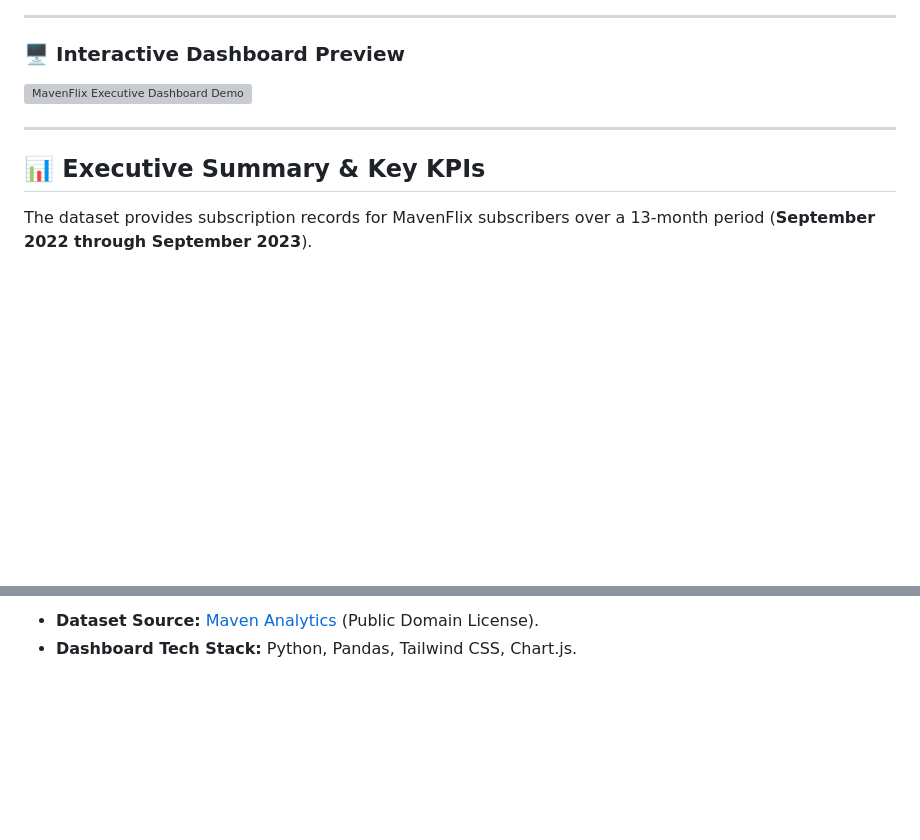
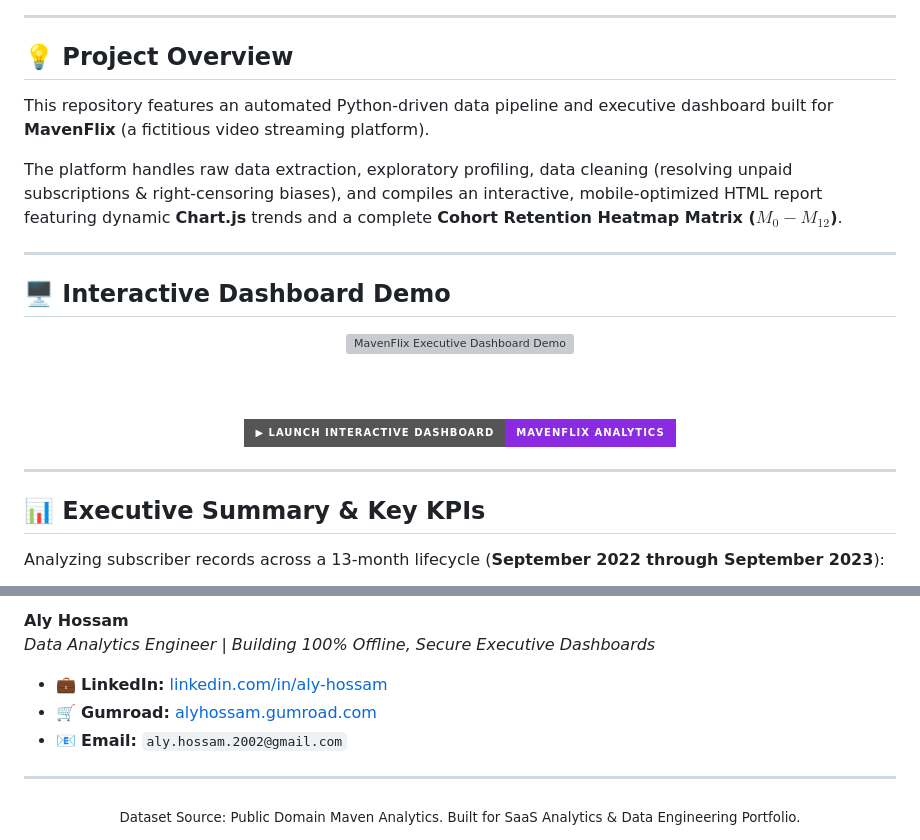
Before and after one commit to aly-hossam/saas-cohort-retention-dashboard, a Markdown page: README.md, 2 parts joined by grey strips. GitHub-like rendering; badges without logos; blank space fills up the shorter version; grey boxes are pictures that could not be loaded.

```diff
--- a/README.md
+++ b/README.md
@@ -10,13 +27,29 @@ An end-to-end Python data pipeline and interactive analytics dashboard for **Mav
 
 ---
 
-### 🖥️ Interactive Dashboard Preview
+## 💡 Project Overview
 
-![MavenFlix Executive Dashboard Demo](assets/dashboard-demo.gif)
+This repository features an automated Python-driven data pipeline and executive dashboard built for **MavenFlix** (a fictitious video streaming platform).
+
+The platform handles raw data extraction, exploratory profiling, data cleaning (resolving unpaid subscriptions & right-censoring biases), and compiles an interactive, mobile-optimized HTML report featuring dynamic **Chart.js** trends and a complete **Cohort Retention Heatmap Matrix ($M_0 - M_{12}$)**.
+
+---
+
+## 🖥️ Interactive Dashboard Demo
+
+<div align="center">
+  <a href="https://aly-hossam.github.io/saas-cohort-retention-dashboard/">
+    <img src="assets/dashboard-demo.gif" width="100%" alt="MavenFlix Executive Dashboard Demo" style="border-radius: 10px; border: 1px solid #30363d;" />
+  </a>
+
+  <br/><br/>
+
+  [![Launch Live Dashboard](https://img.shields.io/badge/▶_LAUNCH_INTERACTIVE_DASHBOARD-MavenFlix_Analytics-blueviolet?style=for-the-badge&logoColor=white)](https://aly-hossam.github.io/saas-cohort-retention-dashboard/)
+</div>
 
 ---
 
 ## 📊 Executive Summary & Key KPIs
 
-The dataset provides subscription records for MavenFlix subscribers over a 13-month period (**September 2022 through September 2023**).
+Analyzing subscriber records across a 13-month lifecycle (**September 2022 through September 2023**):
 
@@ -139,3 +177,12 @@ pip install pandas
 
-- **Dataset Source:** [Maven Analytics](https://mavenanalytics.io/) (Public Domain License).
-- **Dashboard Tech Stack:** Python, Pandas, Tailwind CSS, Chart.js.
+**Aly Hossam**
+*Data Analytics Engineer | Building 100% Offline, Secure Executive Dashboards*
+
+- 💼 **LinkedIn:** [linkedin.com/in/aly-hossam](https://linkedin.com/in/aly-hossam)
+- 🛒 **Gumroad:** [alyhossam.gumroad.com](https://alyhossam.gumroad.com)
+- 📧 **Email:** `aly.hossam.2002@gmail.com`
+
+---
+<div align="center">
+  <sub>Dataset Source: Public Domain Maven Analytics. Built for SaaS Analytics & Data Engineering Portfolio.</sub>
+</div>
```
Also changed, not shown: other parts of README.md (+80 -58 lines).
